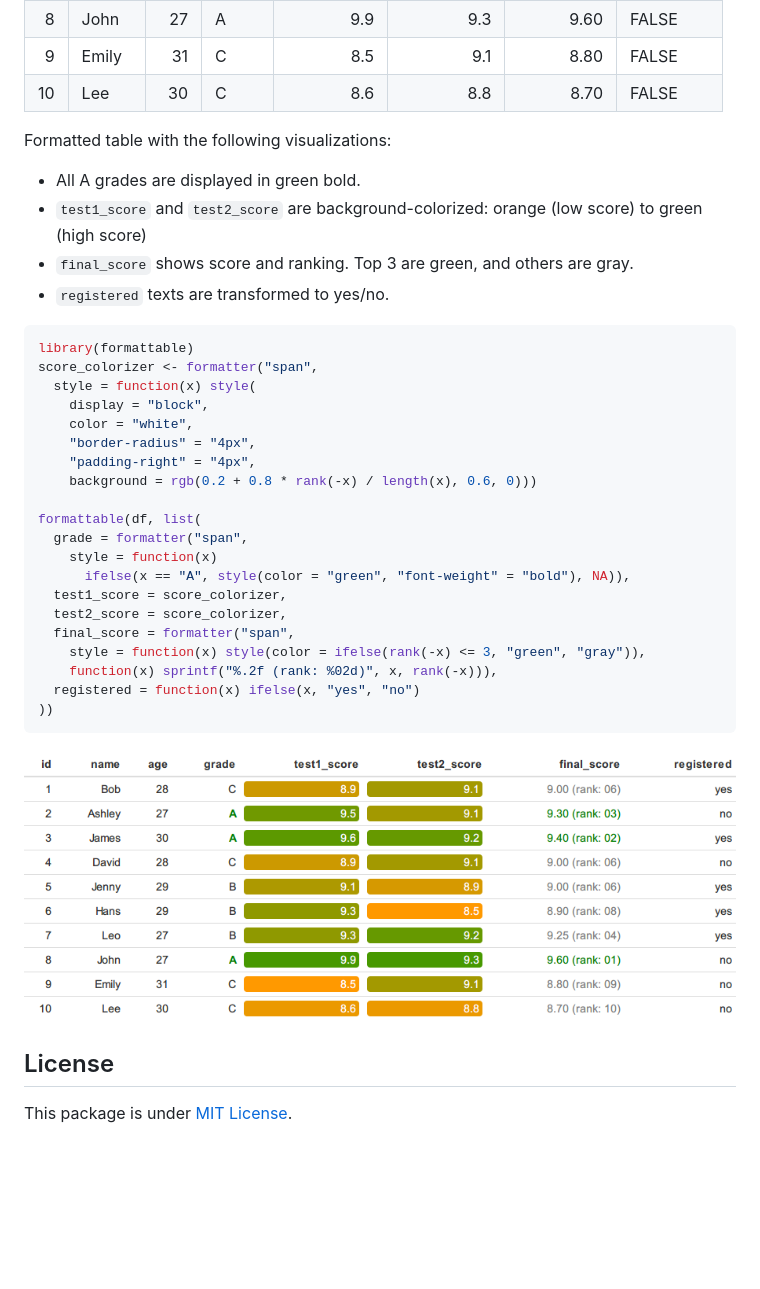
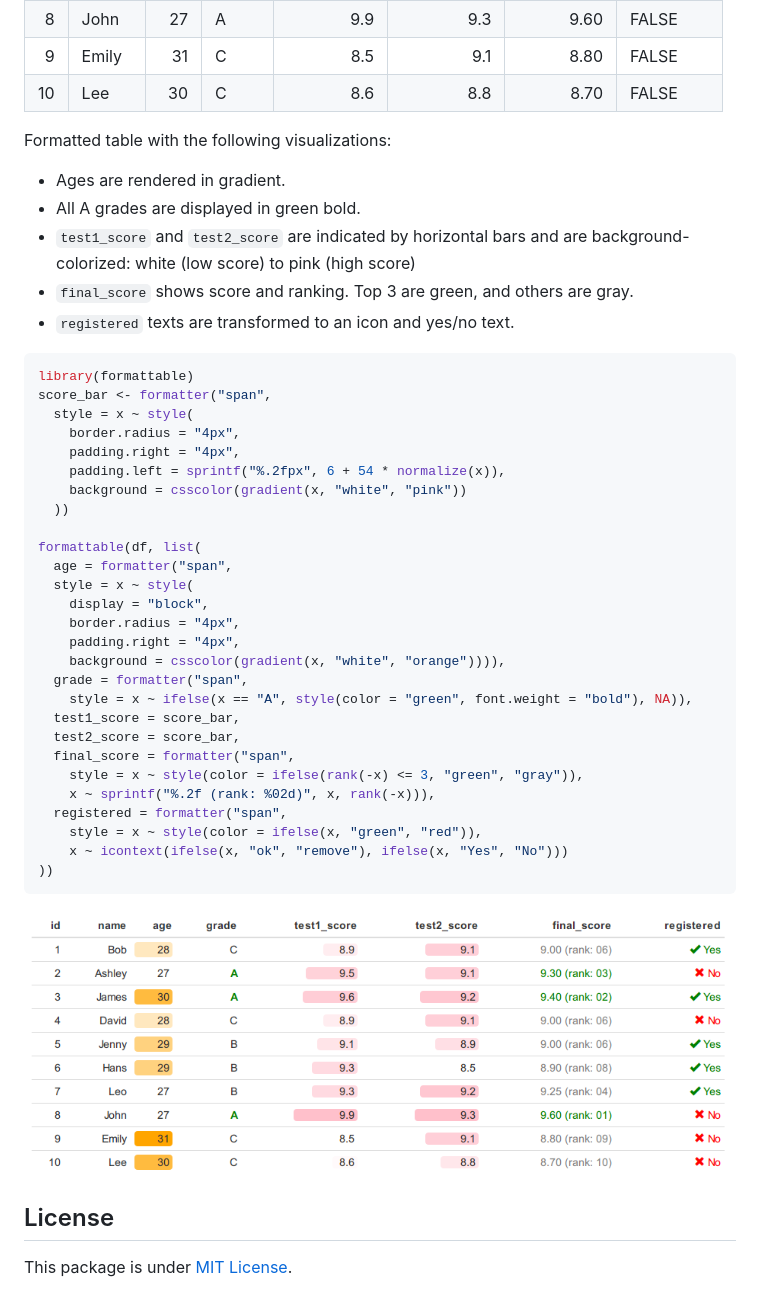
Before and after one commit to renkun-ken/formattable, a Markdown page: README.md, the part around the change. Drawn GitHub-style; pictures changed too: formattable.png; blank space fills up the shorter version.

````diff
--- a/README.md
+++ b/README.md
@@ -52,32 +52,40 @@ Plain table:
 
 Formatted table with the following visualizations:
 
+* Ages are rendered in gradient.
 * All A grades are displayed in green bold.
-* `test1_score` and `test2_score` are background-colorized: orange (low score) to green (high score)
+* `test1_score` and `test2_score` are indicated by horizontal bars and are background-colorized: white (low score) to pink (high score)
 * `final_score` shows score and ranking. Top 3 are green, and others are gray.
-* `registered` texts are transformed to yes/no.
+* `registered` texts are transformed to an icon and yes/no text.
 
 
 ```r
 library(formattable)
-score_colorizer <- formatter("span",
-  style = function(x) style(
-    display = "block",
-    color = "white",
-    "border-radius" = "4px",
-    "padding-right" = "4px",
-    background = rgb(0.2 + 0.8 * rank(-x) / length(x), 0.6, 0)))
+score_bar <- formatter("span",
+  style = x ~ style(
+    border.radius = "4px",
+    padding.right = "4px",
+    padding.left = sprintf("%.2fpx", 6 + 54 * normalize(x)),
+    background = csscolor(gradient(x, "white", "pink"))
+  ))
 
 formattable(df, list(
+  age = formatter("span",
+  style = x ~ style(
+    display = "block",
+    border.radius = "4px",
+    padding.right = "4px",
+    background = csscolor(gradient(x, "white", "orange")))),
   grade = formatter("span",
-    style = function(x)
-      ifelse(x == "A", style(color = "green", "font-weight" = "bold"), NA)),
-  test1_score = score_colorizer,
-  test2_score = score_colorizer,
+    style = x ~ ifelse(x == "A", style(color = "green", font.weight = "bold"), NA)),
+  test1_score = score_bar,
+  test2_score = score_bar,
   final_score = formatter("span",
-    style = function(x) style(color = ifelse(rank(-x) <= 3, "green", "gray")),
-    function(x) sprintf("%.2f (rank: %02d)", x, rank(-x))),
-  registered = function(x) ifelse(x, "yes", "no")
+    style = x ~ style(color = ifelse(rank(-x) <= 3, "green", "gray")),
+    x ~ sprintf("%.2f (rank: %02d)", x, rank(-x))),
+  registered = formatter("span",
+    style = x ~ style(color = ifelse(x, "green", "red")),
+    x ~ icontext(ifelse(x, "ok", "remove"), ifelse(x, "Yes", "No")))
 ))
 ```
 
````
Also changed, not shown: 4 other files.
